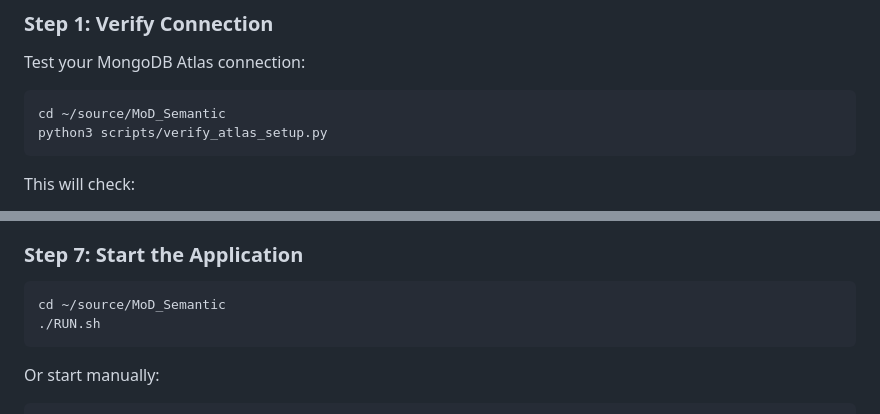
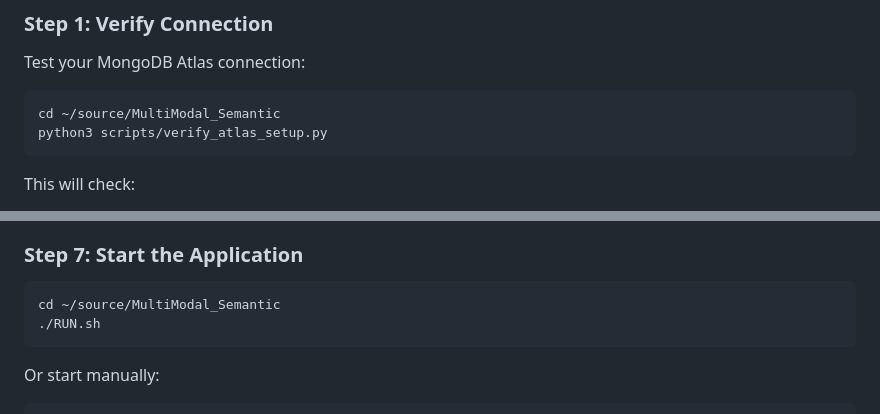
Before and after one commit to kevinfhiggins/MultiModal_Semantic, a Markdown page: ATLAS_SETUP.md, 2 parts joined by grey strips. Rendered like a GitHub page.

````diff
--- a/ATLAS_SETUP.md
+++ b/ATLAS_SETUP.md
@@ -18,7 +18,7 @@ MONGODB_COLLECTION=MoD_Data
 Test your MongoDB Atlas connection:
 
 ```bash
-cd ~/source/MoD_Semantic
+cd ~/source/MultiModal_Semantic
 python3 scripts/verify_atlas_setup.py
 ```
 
@@ -112,7 +112,7 @@ This will:
 ### Step 7: Start the Application
 
 ```bash
-cd ~/source/MoD_Semantic
+cd ~/source/MultiModal_Semantic
 ./RUN.sh
 ```
 
````
Also changed, not shown: QUICKSTART.md (+4 -4 lines), README.md (+3 -3 lines).
